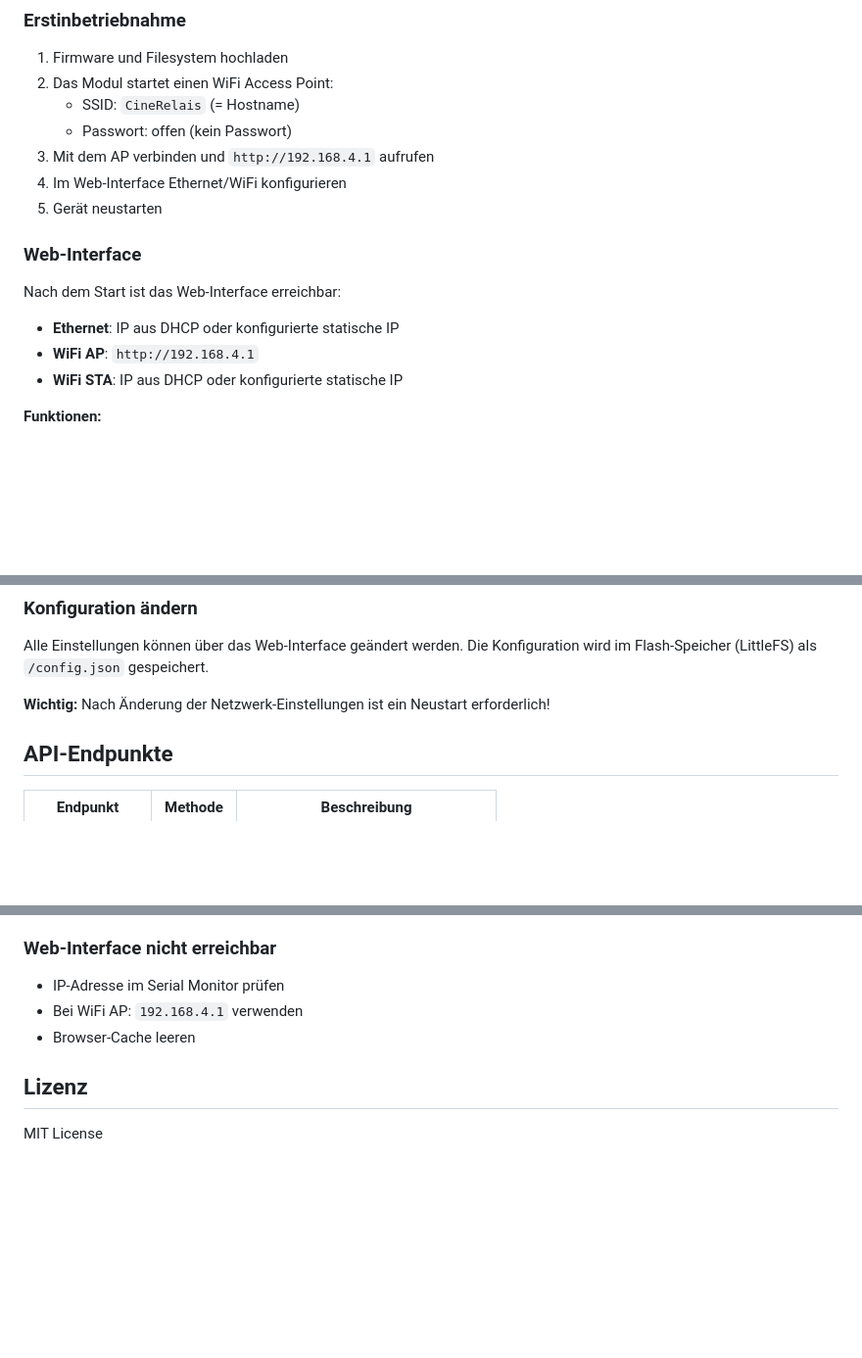
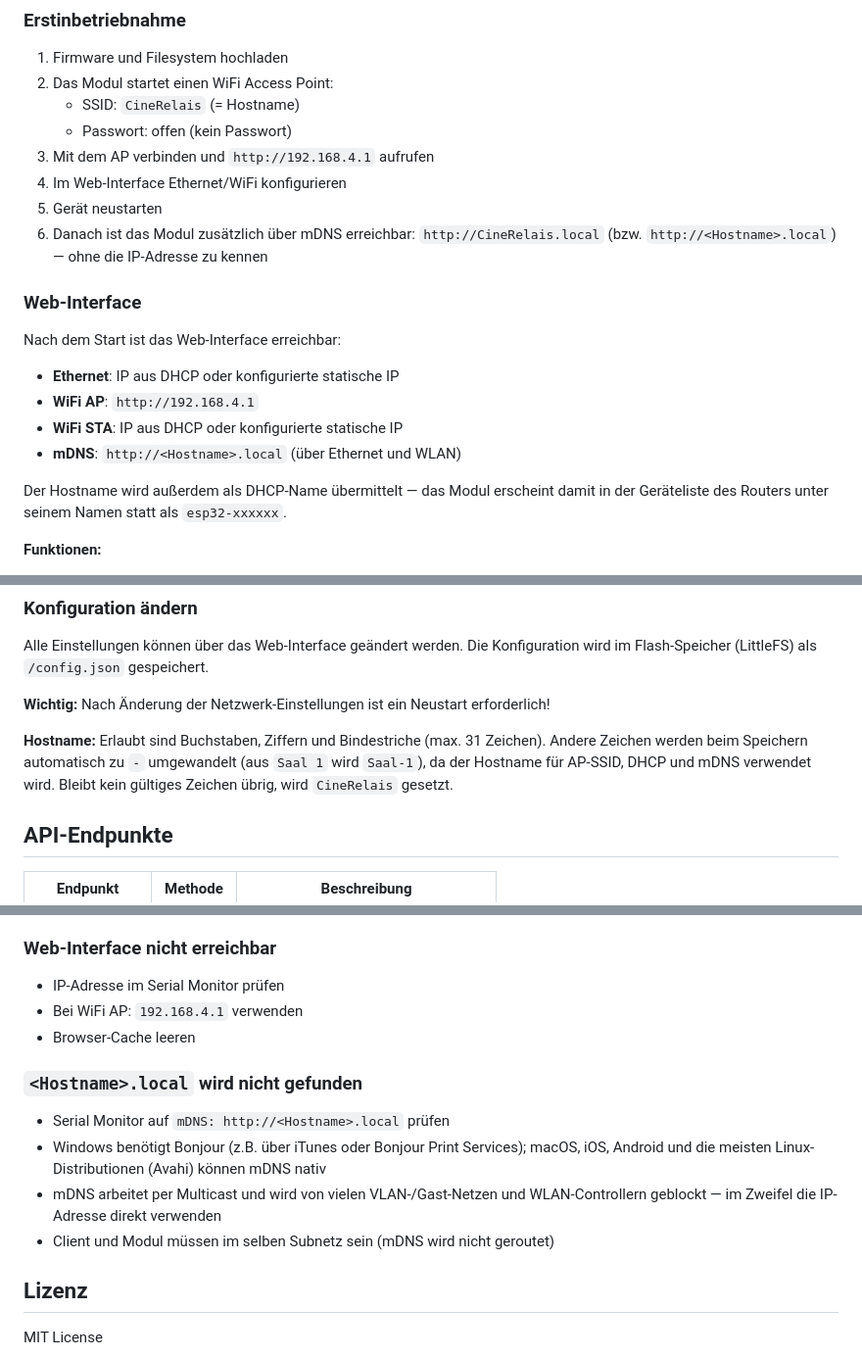
Before and after one commit to cineup/cinerelais_modul, a Markdown page: README.md, 3 parts joined by grey strips. Shown at 98% size. Rendered like a GitHub page; blank space fills up the shorter version.

```diff
--- a/README.md
+++ b/README.md
@@ -113,6 +114,8 @@ Die 8 Relais (RO1-RO8) werden über die TCA9554-Pins P0-P7 gesteuert.
 3. Mit dem AP verbinden und `http://192.168.4.1` aufrufen
 4. Im Web-Interface Ethernet/WiFi konfigurieren
 5. Gerät neustarten
+6. Danach ist das Modul zusätzlich über mDNS erreichbar: `http://CineRelais.local`
+   (bzw. `http://<Hostname>.local`) — ohne die IP-Adresse zu kennen
 
 ### Web-Interface
 
@@ -120,6 +123,10 @@ Nach dem Start ist das Web-Interface erreichbar:
 - **Ethernet**: IP aus DHCP oder konfigurierte statische IP
 - **WiFi AP**: `http://192.168.4.1`
 - **WiFi STA**: IP aus DHCP oder konfigurierte statische IP
+- **mDNS**: `http://<Hostname>.local` (über Ethernet und WLAN)
+
+Der Hostname wird außerdem als DHCP-Name übermittelt — das Modul erscheint damit
+in der Geräteliste des Routers unter seinem Namen statt als `esp32-xxxxxx`.
 
 **Funktionen:**
 - Relais ein-/ausschalten (Klick) oder pulsen (Rechtsklick)
@@ -252,6 +259,11 @@ Alle Einstellungen können über das Web-Interface geändert werden. Die Konfigu
 
 **Wichtig:** Nach Änderung der Netzwerk-Einstellungen ist ein Neustart erforderlich!
 
+**Hostname:** Erlaubt sind Buchstaben, Ziffern und Bindestriche (max. 31 Zeichen).
+Andere Zeichen werden beim Speichern automatisch zu `-` umgewandelt (aus `Saal 1`
+wird `Saal-1`), da der Hostname für AP-SSID, DHCP und mDNS verwendet wird. Bleibt
+kein gültiges Zeichen übrig, wird `CineRelais` gesetzt.
+
 ## API-Endpunkte
 
 | Endpunkt | Methode | Beschreibung |
@@ -306,6 +318,14 @@ curl -X POST -d "wifiSSID=MeinWLAN&wifiPassword=geheim" http://192.168.1.100/api
 - Bei WiFi AP: `192.168.4.1` verwenden
 - Browser-Cache leeren
 
+### `<Hostname>.local` wird nicht gefunden
+- Serial Monitor auf `mDNS: http://<Hostname>.local` prüfen
+- Windows benötigt Bonjour (z.B. über iTunes oder Bonjour Print Services);
+  macOS, iOS, Android und die meisten Linux-Distributionen (Avahi) können mDNS nativ
+- mDNS arbeitet per Multicast und wird von vielen VLAN-/Gast-Netzen und WLAN-Controllern
+  geblockt — im Zweifel die IP-Adresse direkt verwenden
+- Client und Modul müssen im selben Subnetz sein (mDNS wird nicht geroutet)
+
 ## Lizenz
 
 MIT License
```
Also changed, not shown: other parts of README.md (+1 -0 lines), README_EN.md (+20 -0 lines).
